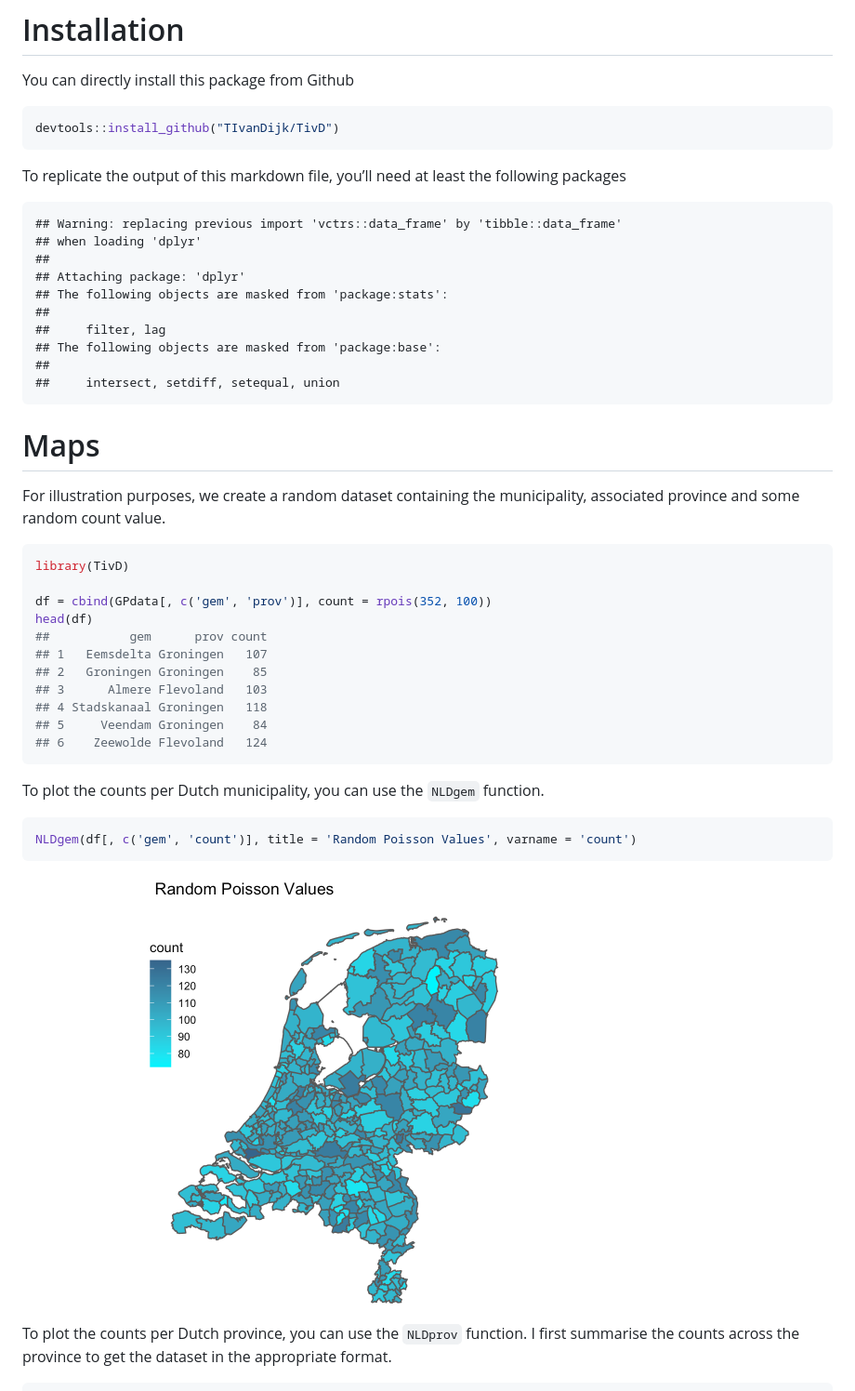
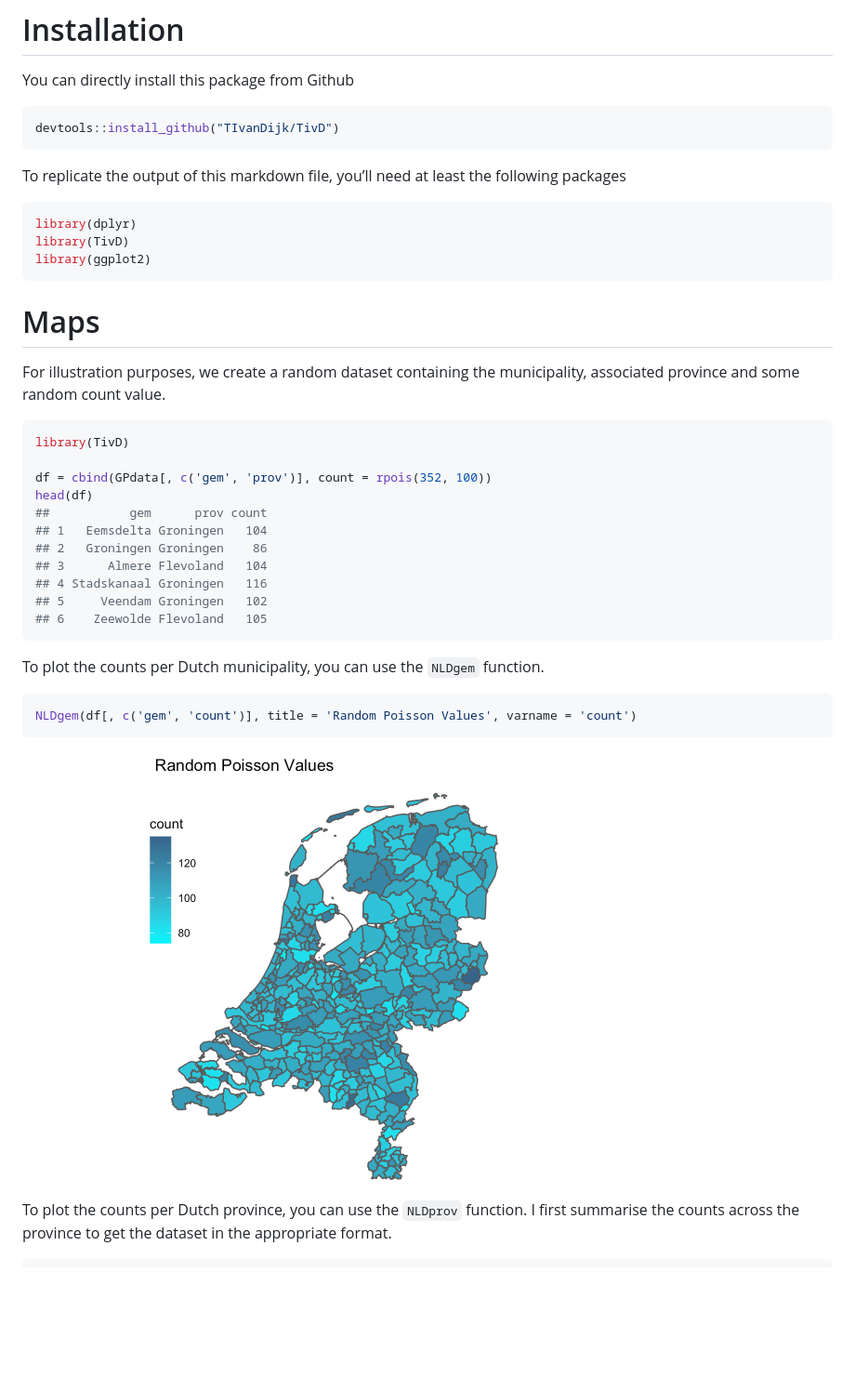
Before and after one commit to TIvanDijk/TivD, a Markdown page: README.md, the part around the change. Shown: that part at 93% size. Drawn GitHub-style; pictures changed too: README_figs/README-unnamed-chunk-5-1.png; blank space fills up the shorter version.

````diff
--- a/README.md
+++ b/README.md
@@ -13,19 +13,13 @@ devtools::install_github("TIvanDijk/TivD")
 ```
 
 To replicate the output of this markdown file, you’ll need at least the
-following
-    packages
+following packages
 
-    ## Warning: replacing previous import 'vctrs::data_frame' by 'tibble::data_frame'
-    ## when loading 'dplyr'
-    ##
-    ## Attaching package: 'dplyr'
-    ## The following objects are masked from 'package:stats':
-    ##
-    ##     filter, lag
-    ## The following objects are masked from 'package:base':
-    ##
-    ##     intersect, setdiff, setequal, union
+``` r
+library(dplyr)
+library(TivD)
+library(ggplot2)
+```
 
 # Maps
 
@@ -38,12 +32,12 @@ library(TivD)
 df = cbind(GPdata[, c('gem', 'prov')], count = rpois(352, 100))
 head(df)
 ##           gem      prov count
-## 1   Eemsdelta Groningen   107
-## 2   Groningen Groningen    85
-## 3      Almere Flevoland   103
-## 4 Stadskanaal Groningen   118
-## 5     Veendam Groningen    84
-## 6    Zeewolde Flevoland   124
+## 1   Eemsdelta Groningen   104
+## 2   Groningen Groningen    86
+## 3      Almere Flevoland   104
+## 4 Stadskanaal Groningen   116
+## 5     Veendam Groningen   102
+## 6    Zeewolde Flevoland   105
 ```
 
 To plot the counts per Dutch municipality, you can use the `NLDgem`
````
Also changed, not shown: README_figs/README-unnamed-chunk-6-1.png, 1 other file.
